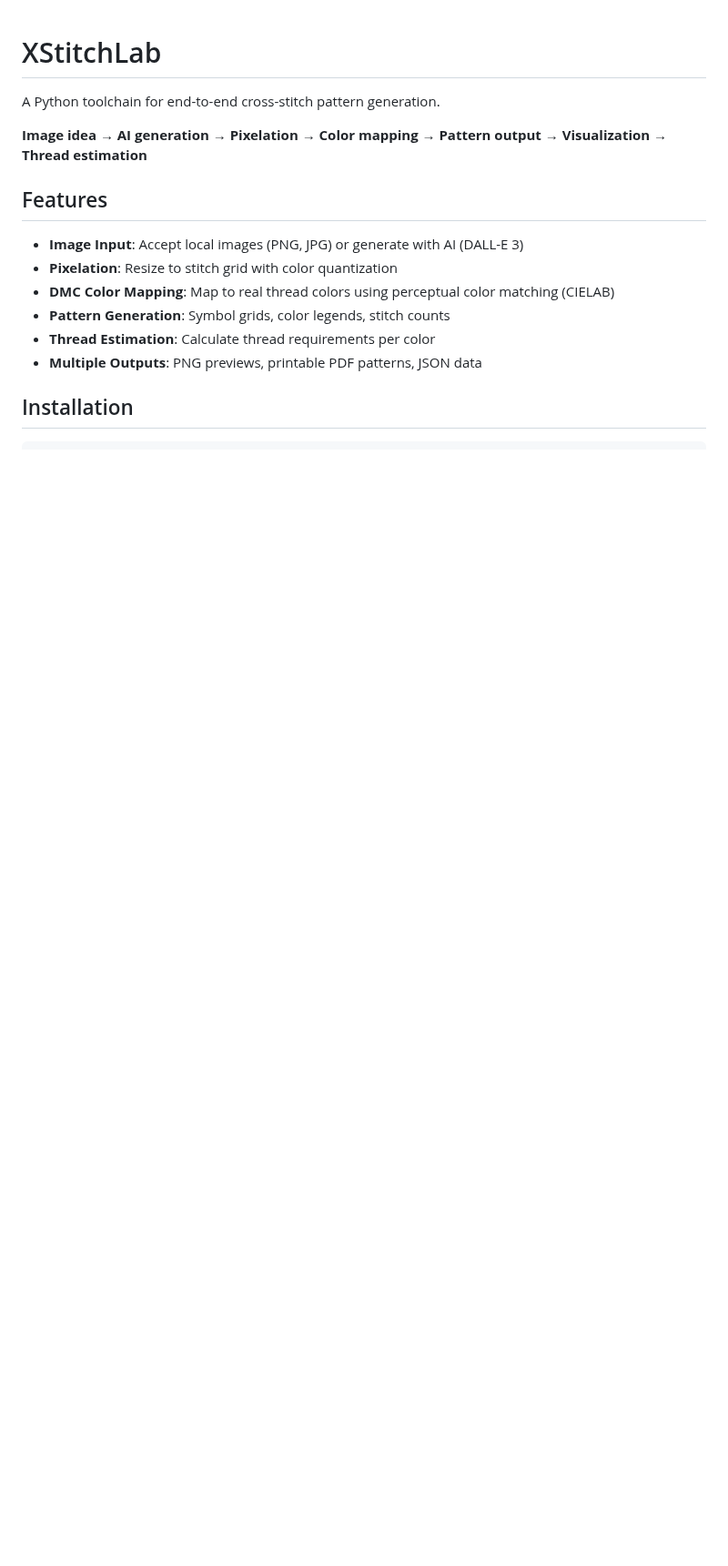
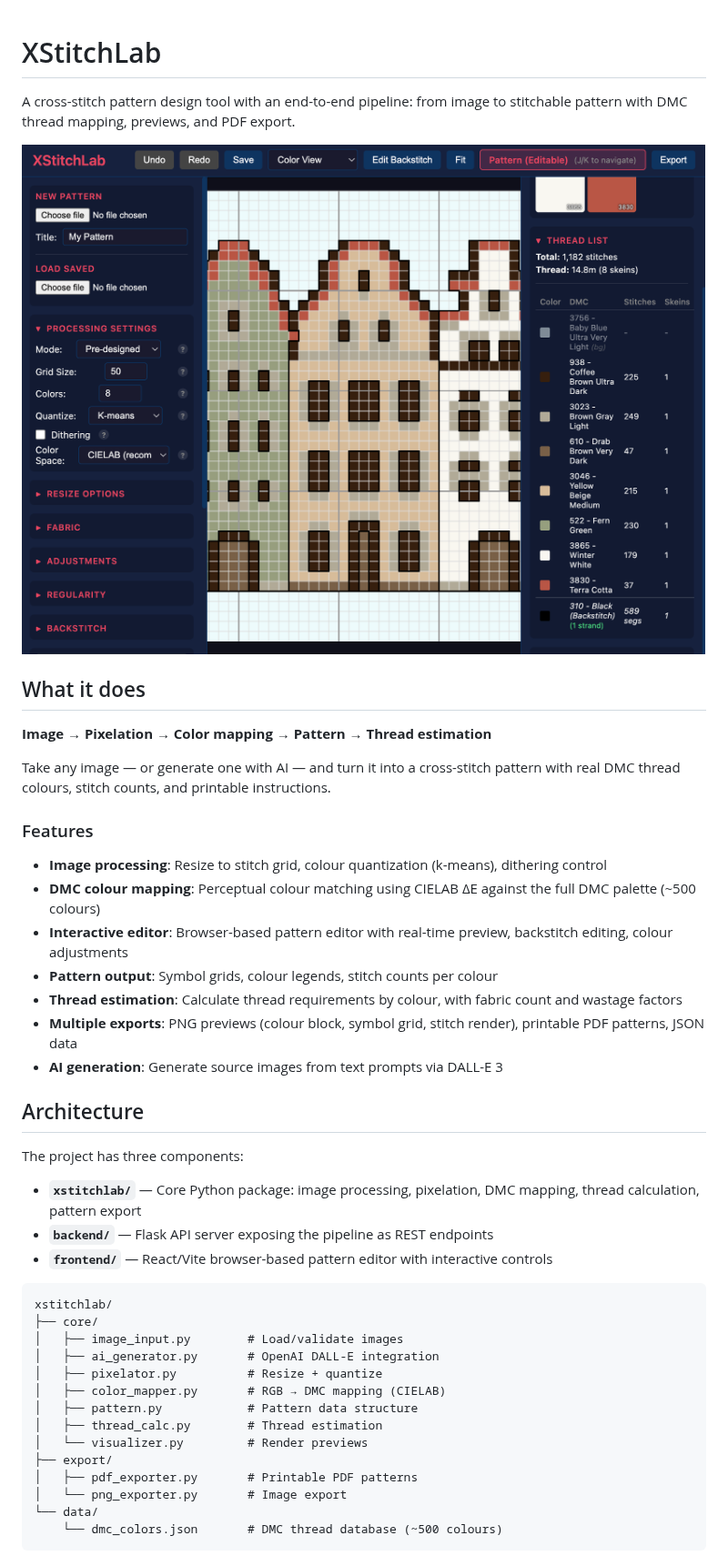
Before and after one commit to tomekhotdog/XStitchLab, a Markdown page: README.md, the part around one of its changes. Shown at 91% size. Drawn GitHub-style; pictures changed too: docs/xstitchlab_screenshot1.png (added); blank space fills up the shorter version.

````diff
--- a/README.md
+++ b/README.md
@@ -1,16 +1,47 @@
 # XStitchLab
 
-A Python toolchain for end-to-end cross-stitch pattern generation.
+A cross-stitch pattern design tool with an end-to-end pipeline: from image to stitchable pattern with DMC thread mapping, previews, and PDF export.
 
-**Image idea → AI generation → Pixelation → Color mapping → Pattern output → Visualization → Thread estimation**
+![XStitchLab Pattern Editor](docs/xstitchlab_screenshot1.png)
 
-## Features
+## What it does
 
-- **Image Input**: Accept local images (PNG, JPG) or generate with AI (DALL-E 3)
-- **Pixelation**: Resize to stitch grid with color quantization
-- **DMC Color Mapping**: Map to real thread colors using perceptual color matching (CIELAB)
-- **Pattern Generation**: Symbol grids, color legends, stitch counts
-- **Thread Estimation**: Calculate thread requirements per color
-- **Multiple Outputs**: PNG previews, printable PDF patterns, JSON data
+**Image &rarr; Pixelation &rarr; Color mapping &rarr; Pattern &rarr; Thread estimation**
 
-## Installation
+Take any image — or generate one with AI — and turn it into a cross-stitch pattern with real DMC thread colours, stitch counts, and printable instructions.
+
+### Features
+
+- **Image processing**: Resize to stitch grid, colour quantization (k-means), dithering control
+- **DMC colour mapping**: Perceptual colour matching using CIELAB &Delta;E against the full DMC palette (~500 colours)
+- **Interactive editor**: Browser-based pattern editor with real-time preview, backstitch editing, colour adjustments
+- **Pattern output**: Symbol grids, colour legends, stitch counts per colour
+- **Thread estimation**: Calculate thread requirements by colour, with fabric count and wastage factors
+- **Multiple exports**: PNG previews (colour block, symbol grid, stitch render), printable PDF patterns, JSON data
+- **AI generation**: Generate source images from text prompts via DALL-E 3
+
+## Architecture
+
+The project has three components:
+
+- **`xstitchlab/`** — Core Python package: image processing, pixelation, DMC mapping, thread calculation, pattern export
+- **`backend/`** — Flask API server exposing the pipeline as REST endpoints
+- **`frontend/`** — React/Vite browser-based pattern editor with interactive controls
+
+```
+xstitchlab/
+├── core/
+│   ├── image_input.py        # Load/validate images
+│   ├── ai_generator.py       # OpenAI DALL-E integration
+│   ├── pixelator.py          # Resize + quantize
+│   ├── color_mapper.py       # RGB → DMC mapping (CIELAB)
+│   ├── pattern.py            # Pattern data structure
+│   ├── thread_calc.py        # Thread estimation
+│   └── visualizer.py         # Render previews
+├── export/
+│   ├── pdf_exporter.py       # Printable PDF patterns
+│   └── png_exporter.py       # Image export
+└── data/
+    └── dmc_colors.json       # DMC thread database (~500 colours)
+```
+
````
Also changed, not shown: other parts of README.md (+34 -74 lines), docs/plans/2026-03-03-xstitchlabs-website-design.md (added, +42 -0 lines), docs/plans/2026-03-03-xstitchlabs-website.md (added, +71 -0 lines), website/three-brothers-riga.png (added), 11 other files.
